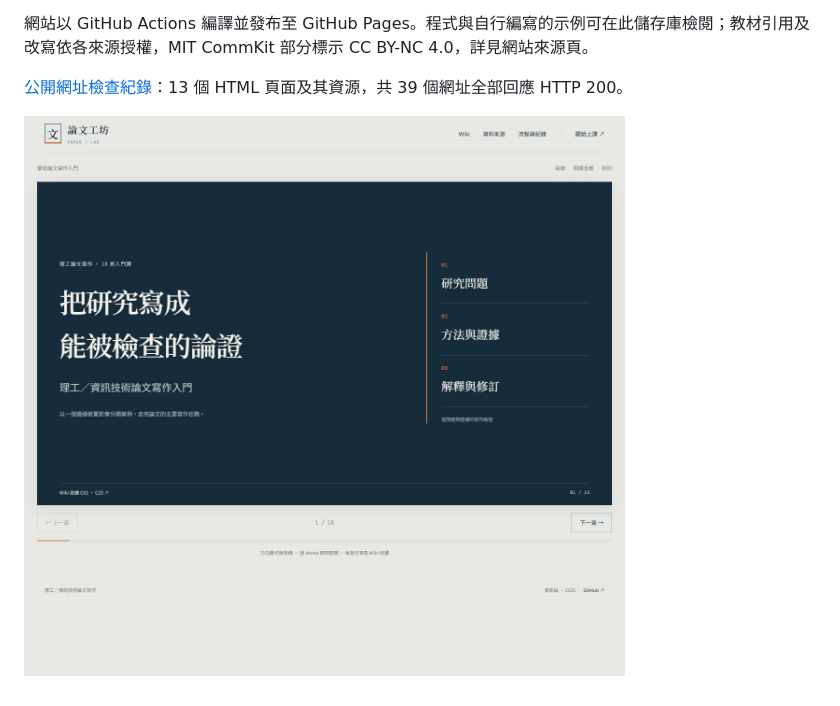
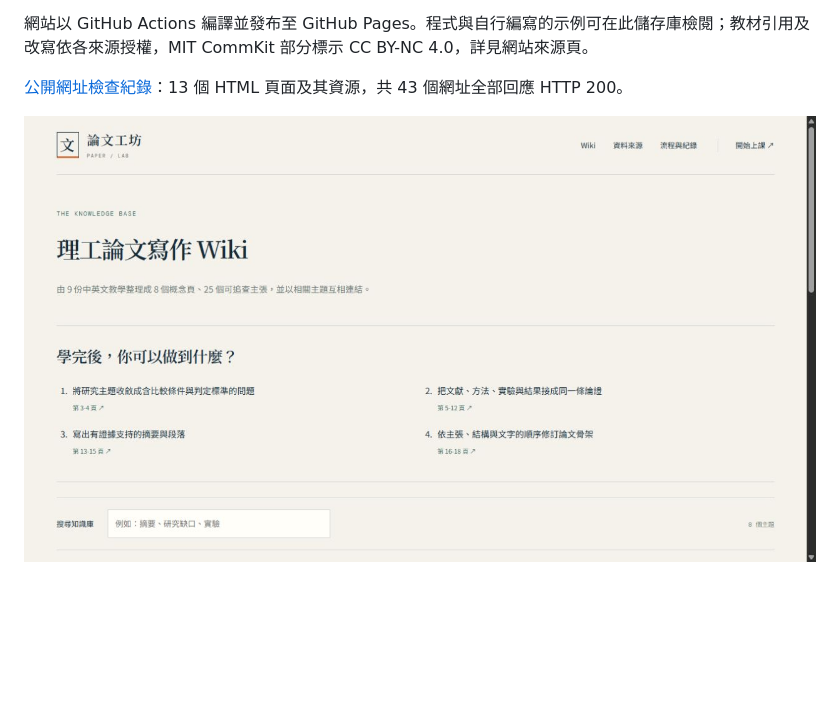
Before and after one commit to iamzc0204/paper-writing-wiki, a Markdown page: README.md, the part around the change. Drawn GitHub-style; pictures changed too: docs/wiki-preview.jpg (added); blank space fills up the shorter version.

Commit message:
Record verified public v3 pages and updated Wiki preview

```diff
--- a/README.md
+++ b/README.md
@@ -76,6 +76,6 @@ npm run verify
 
 網站以 GitHub Actions 編譯並發布至 GitHub Pages。程式與自行編寫的示例可在此儲存庫檢閱；教材引用及改寫依各來源授權，MIT CommKit 部分標示 CC BY-NC 4.0，詳見網站來源頁。
 
-[公開網址檢查紀錄](records/publication.json)：13 個 HTML 頁面及其資源，共 39 個網址全部回應 HTTP 200。
+[公開網址檢查紀錄](records/publication.json)：13 個 HTML 頁面及其資源，共 43 個網址全部回應 HTTP 200。
 
-![教學 HTML 簡報成果](docs/slides-preview.jpg)
+![Wiki 學習目標與教學成果](docs/wiki-preview.jpg)
```
Also changed, not shown: 2 other files.
